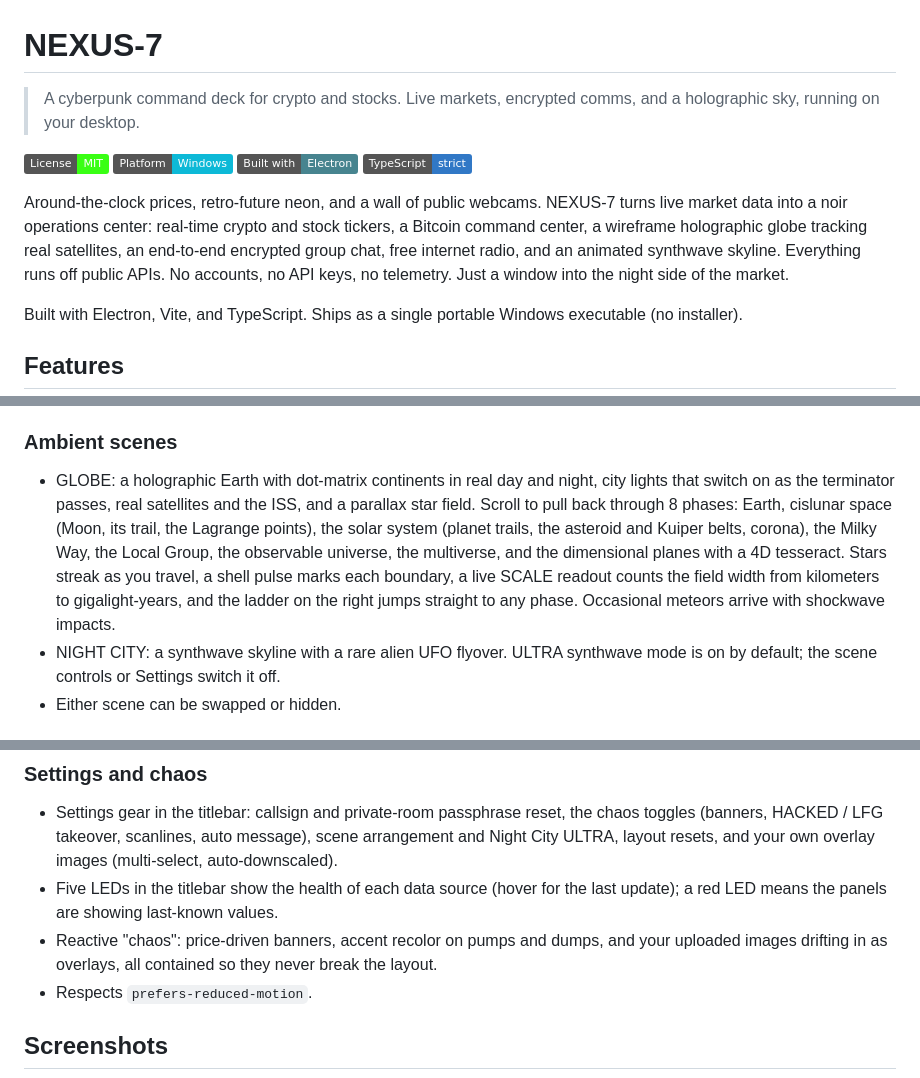
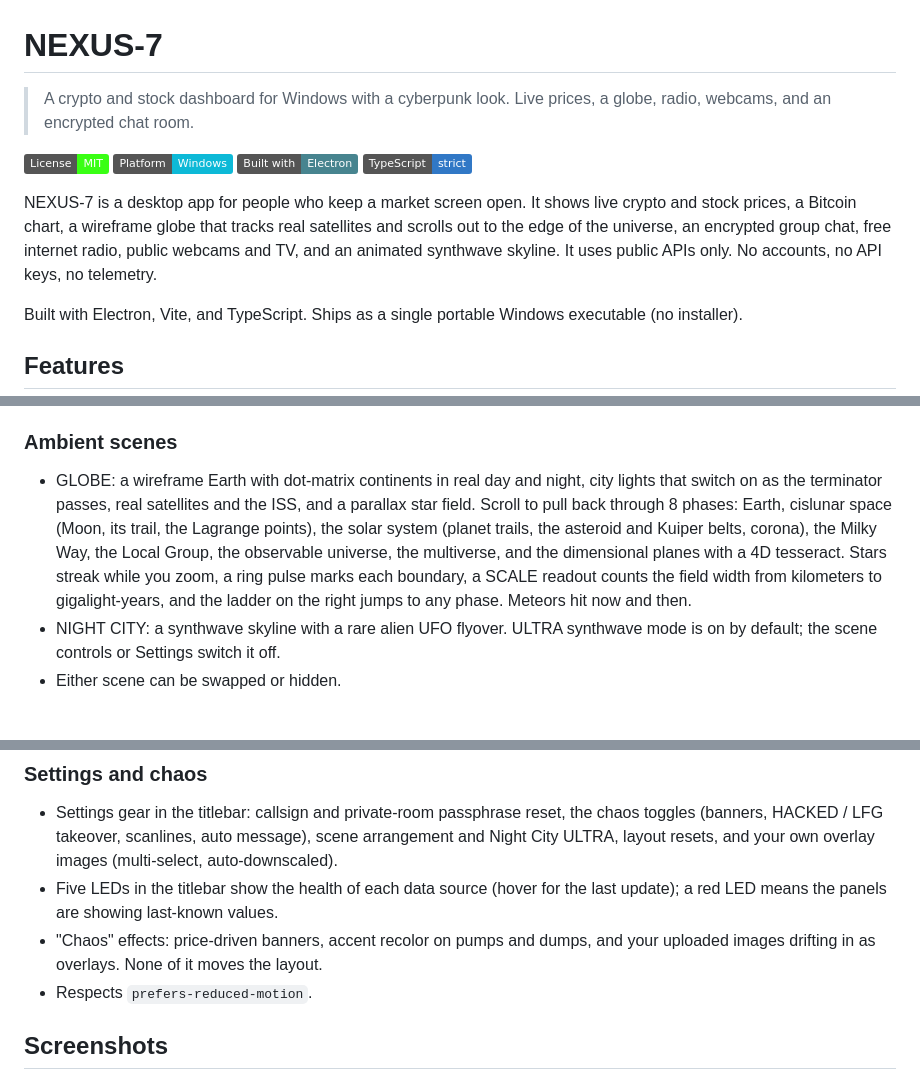
Before and after one commit to beeswaxpat/nexus-7, a Markdown page: README.md, 3 parts joined by grey strips. Drawn GitHub-style; badges without logos.

Commit message:
docs: plainer README wording
Co-Authored-By: Claude Fable 5.1 <noreply@anthropic.com>

```diff
--- a/README.md
+++ b/README.md
@@ -1,13 +1,13 @@
 # NEXUS-7
 
-> A cyberpunk command deck for crypto and stocks. Live markets, encrypted comms, and a holographic sky, running on your desktop.
+> A crypto and stock dashboard for Windows with a cyberpunk look. Live prices, a globe, radio, webcams, and an encrypted chat room.
 
 [![License: MIT](https://img.shields.io/badge/License-MIT-39ff14.svg)](LICENSE)
 [![Platform: Windows](https://img.shields.io/badge/Platform-Windows-0db9d7.svg)](#quick-start)
 [![Built with Electron](https://img.shields.io/badge/Built%20with-Electron-47848f.svg)](https://www.electronjs.org/)
 [![TypeScript](https://img.shields.io/badge/TypeScript-strict-3178c6.svg)](https://www.typescriptlang.org/)
 
-Around-the-clock prices, retro-future neon, and a wall of public webcams. NEXUS-7 turns live market data into a noir operations center: real-time crypto and stock tickers, a Bitcoin command center, a wireframe holographic globe tracking real satellites, an end-to-end encrypted group chat, free internet radio, and an animated synthwave skyline. Everything runs off public APIs. No accounts, no API keys, no telemetry. Just a window into the night side of the market.
+NEXUS-7 is a desktop app for people who keep a market screen open. It shows live crypto and stock prices, a Bitcoin chart, a wireframe globe that tracks real satellites and scrolls out to the edge of the universe, an encrypted group chat, free internet radio, public webcams and TV, and an animated synthwave skyline. It uses public APIs only. No accounts, no API keys, no telemetry.
 
 Built with Electron, Vite, and TypeScript. Ships as a single portable Windows executable (no installer).
 
@@ -30,7 +30,7 @@ Built with Electron, Vite, and TypeScript. Ships as a single portable Windows ex
 
 ### Ambient scenes
 
-- GLOBE: a holographic Earth with dot-matrix continents in real day and night, city lights that switch on as the terminator passes, real satellites and the ISS, and a parallax star field. Scroll to pull back through 8 phases: Earth, cislunar space (Moon, its trail, the Lagrange points), the solar system (planet trails, the asteroid and Kuiper belts, corona), the Milky Way, the Local Group, the observable universe, the multiverse, and the dimensional planes with a 4D tesseract. Stars streak as you travel, a shell pulse marks each boundary, a live SCALE readout counts the field width from kilometers to gigalight-years, and the ladder on the right jumps straight to any phase. Occasional meteors arrive with shockwave impacts.
+- GLOBE: a wireframe Earth with dot-matrix continents in real day and night, city lights that switch on as the terminator passes, real satellites and the ISS, and a parallax star field. Scroll to pull back through 8 phases: Earth, cislunar space (Moon, its trail, the Lagrange points), the solar system (planet trails, the asteroid and Kuiper belts, corona), the Milky Way, the Local Group, the observable universe, the multiverse, and the dimensional planes with a 4D tesseract. Stars streak while you zoom, a ring pulse marks each boundary, a SCALE readout counts the field width from kilometers to gigalight-years, and the ladder on the right jumps to any phase. Meteors hit now and then.
 - NIGHT CITY: a synthwave skyline with a rare alien UFO flyover. ULTRA synthwave mode is on by default; the scene controls or Settings switch it off.
 - Either scene can be swapped or hidden.
 
@@ -53,7 +53,7 @@ Built with Electron, Vite, and TypeScript. Ships as a single portable Windows ex
 
 - Settings gear in the titlebar: callsign and private-room passphrase reset, the chaos toggles (banners, HACKED / LFG takeover, scanlines, auto message), scene arrangement and Night City ULTRA, layout resets, and your own overlay images (multi-select, auto-downscaled).
 - Five LEDs in the titlebar show the health of each data source (hover for the last update); a red LED means the panels are showing last-known values.
-- Reactive "chaos": price-driven banners, accent recolor on pumps and dumps, and your uploaded images drifting in as overlays, all contained so they never break the layout.
+- "Chaos" effects: price-driven banners, accent recolor on pumps and dumps, and your uploaded images drifting in as overlays. None of it moves the layout.
 - Respects `prefers-reduced-motion`.
 
 ## Screenshots
```
Also changed, not shown: other parts of README.md (+1 -1 lines).
